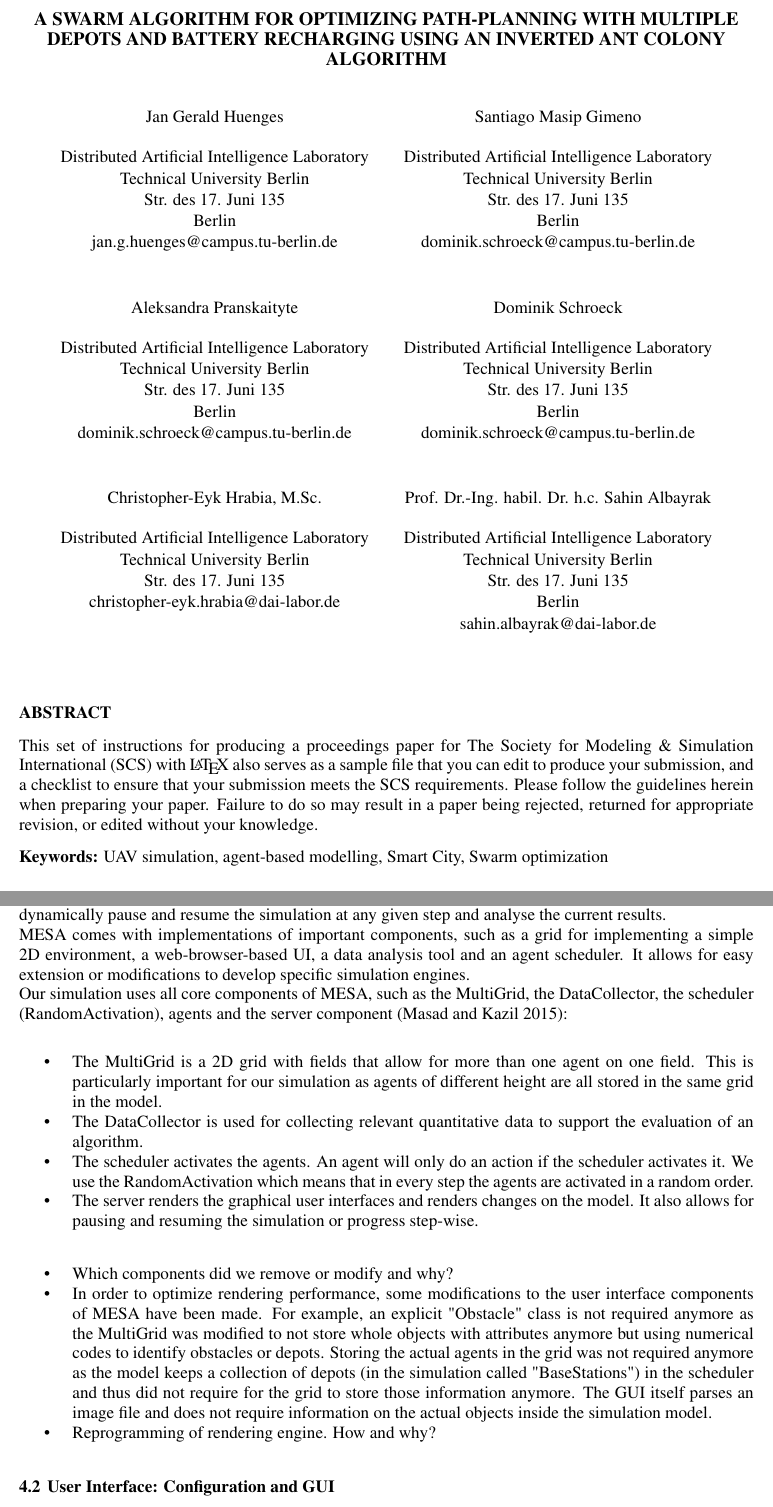
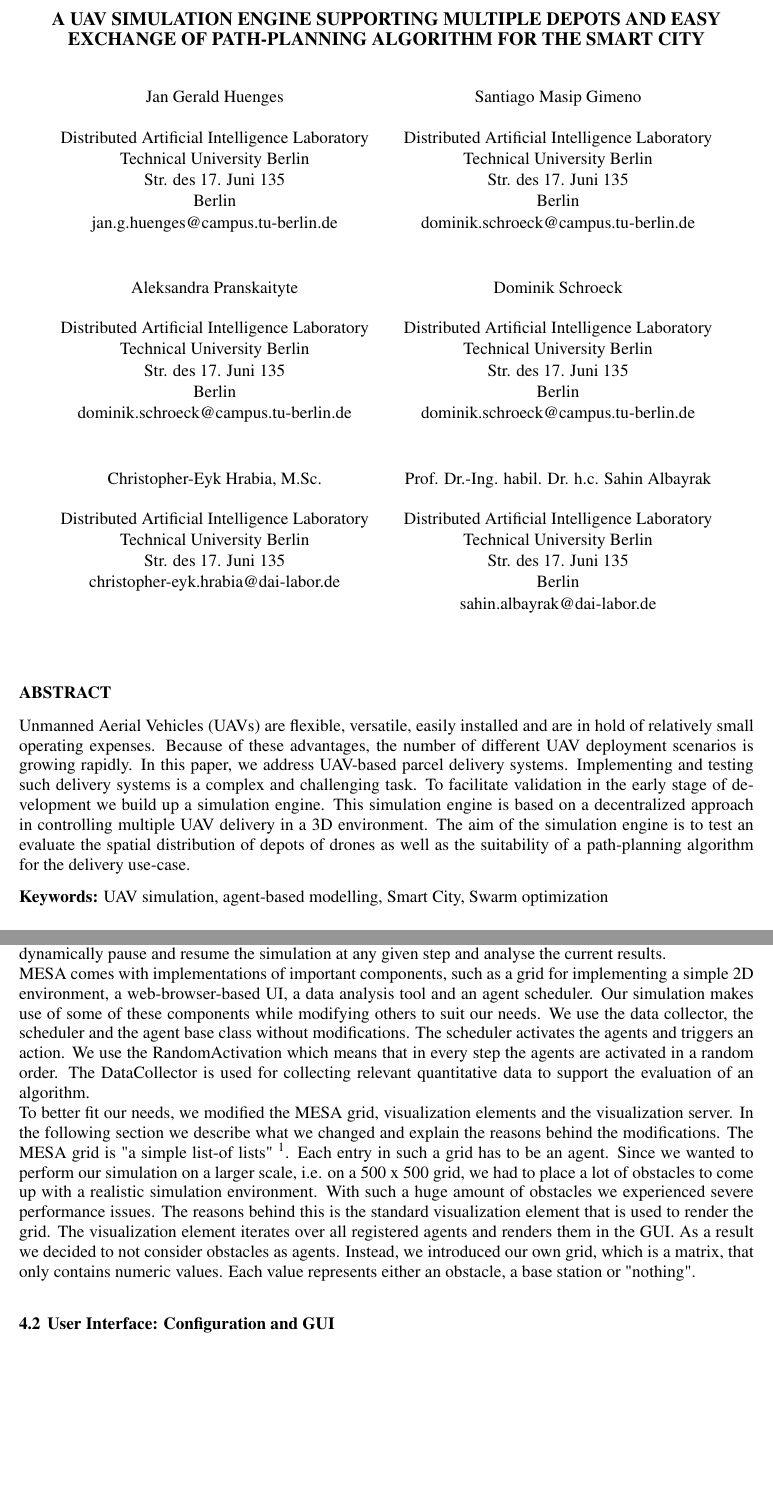
Before and after one commit to masipaso/Group-1-UAV-simulation, a LaTeX document (paper_latex_project/scs17paper.tex, which reads paper_latex_project/actualText.tex): two parts of pages 1 and 4 of 8, joined at a grey line, cut at the place of the change, the shorter picture padded with empty space. Compiled offline with pdfLaTeX.

Commit message:
95 percent

```diff
--- a/paper_latex_project/actualText.tex
+++ b/paper_latex_project/actualText.tex
@@ -22,21 +22,9 @@ Figure \ref{fig:architecture} shows the architecture of the simulation model. In
 
 \subsection{MESA}
 MESA \cite{masad.2015} is an open source agent-based modeling framework (ABM) developed specifically for the Python programming language.  Agents are objects that have rules and states that act accordingly on every step of the simulation \cite{axtell.2000}. ABM allows to capture the path of the simulation along with the solution and allows for analysing the dynamic history \cite{axtell.2000}. ABM also allows to dynamically pause and resume the simulation at any given step and analyse the current results.\\
-MESA comes with implementations of important components, such as a grid for implementing a simple 2D environment, a web-browser-based UI, a data analysis tool and an agent scheduler. It allows for easy extension or modifications to develop specific simulation engines. \\
-Our simulation uses all core components of MESA, such as the MultiGrid, the DataCollector, the scheduler (RandomActivation), agents and the server component \cite{masad.2015}:
-\begin{itemize}
-	\item The MultiGrid is a 2D grid with fields that allow for more than one agent on one field. This is particularly important for our simulation as agents of different height are all stored in the same grid in the model.
-	\item The DataCollector is used for collecting relevant quantitative data to support the evaluation of an algorithm.
-	\item The scheduler activates the agents. An agent will only do an action if the scheduler activates it. We use the RandomActivation which means that in every step the agents are activated in a random order.
-	\item The server renders the graphical user interfaces and renders changes on the model. It also allows for pausing and resuming the simulation or progress step-wise.
-\end{itemize}
-\begin{itemize}
-	\item Which components did we remove or modify and why?
-	\item In order to optimize rendering performance, some modifications to the user interface components of MESA have been made. For example, an explicit "Obstacle" class is not required anymore as the MultiGrid was modified to not store whole objects with attributes anymore but using numerical codes to identify obstacles or depots. Storing the actual agents in the grid was not required anymore as the model keeps a collection of depots (in the simulation called "BaseStations") in the scheduler and thus did not require for the grid to store those information anymore. The GUI itself parses an image file and does not require information on the actual objects inside the simulation model.
-	\item Reprogramming of rendering engine. How and why?
-\end{itemize}
-
-
+MESA comes with implementations of important components, such as a grid for implementing a simple 2D environment, a web-browser-based UI, a data analysis tool and an agent scheduler. Our simulation makes use of some of these components while modifying others to suit our needs. We use the data collector, the scheduler and the agent base class without modifications. The scheduler activates the agents and triggers an action. We use the RandomActivation which means that in every step the agents are activated in a random order. The DataCollector is used for collecting relevant quantitative data to support the evaluation of an algorithm.\\
+To better fit our needs, we modified the MESA grid, visualization elements and the visualization server. In the following section we describe what we changed and explain the reasons behind the modifications.
+The MESA grid is "a simple list-of lists" \footnote{|url{ttp://mesa.readthedocs.io/en/latest/apis/space.html}}. Each entry in such a grid has to be an agent. Since we wanted to perform our simulation on a larger scale, i.e. on a 500 x 500 grid, we had to place a lot of obstacles to come up with a realistic simulation environment. With such a huge amount of obstacles we experienced severe performance issues. The reasons behind this is the standard visualization element that is used to render the grid. The visualization element iterates over all registered agents and renders them in the GUI. As a result we decided to not consider obstacles as agents. Instead, we introduced our own grid, which is a matrix, that only contains numeric values. Each value represents either an obstacle, a base station or "nothing".
 
 \subsection{User Interface: Configuration and GUI}
 The user interface consists of two parts: The file \textit{config.ini} to change the simulation scenario and a web server responsible for rendering the GUI and delivering it through a web browser.\\
--- a/paper_latex_project/scs17paper.tex
+++ b/paper_latex_project/scs17paper.tex
@@ -149,7 +149,7 @@
 %\def\SCSsymposiumacro{Nuclear} % Nuclear Agent Power Track
 
 % AUTHOR: Enter the title, all letters in upper case
-\title{A swarm algorithm for optimizing path-planning with multiple depots and battery recharging using an inverted ant colony algorithm}
+\title{A UAV simulation engine supporting multiple depots and easy exchange of path-planning algorithm for the Smart City }
 
 % AUTHOR: Enter the authors of the article, see end of the example document for further examples
 \author{Jan Gerald Huenges \\[12pt]
@@ -198,8 +198,7 @@ sahin.albayrak@dai-labor.de
 \maketitle
 
 \section*{Abstract}
-
-This set of instructions for producing a proceedings paper for The Society for Modeling \& Simulation International (SCS) with \LaTeX\ also serves as a sample file that you can edit to produce your submission, and a checklist to ensure that your submission meets the SCS requirements. Please follow the guidelines herein when preparing your paper. Failure to do so may result in a paper being rejected, returned for appropriate revision, or edited without your knowledge.
+Unmanned Aerial Vehicles (UAVs) are flexible, versatile, easily installed and are in hold of relatively small operating expenses. Because of these advantages, the number of different UAV deployment scenarios is growing rapidly. In this paper, we address UAV-based parcel delivery systems. Implementing and testing such delivery systems is a complex and challenging task. To facilitate validation in the early stage of development we build up a simulation engine. This simulation engine is based on a decentralized approach in controlling multiple UAV delivery in a 3D environment. The aim of the simulation engine is to test an evaluate the spatial distribution of depots of drones as well as the suitability of a path-planning algorithm for the delivery use-case.
 
 \textbf{Keywords:} UAV simulation, agent-based modelling, Smart City, Swarm optimization
 %% AUTHOR:
```
Also changed, not shown: paper_latex_project/images/detail_base.PNG (added), paper_latex_project/images/gui.PNG (added), paper_latex_project/images/uav_detail.png, paper_latex_project/images/uav_detail_old.png (added), paper_latex_project/scs17paper.bbl (added), paper_latex_project/scs17paper.pdf (added), paper_latex_project/actualText.tex (13 more changed lines), 5 other files.
